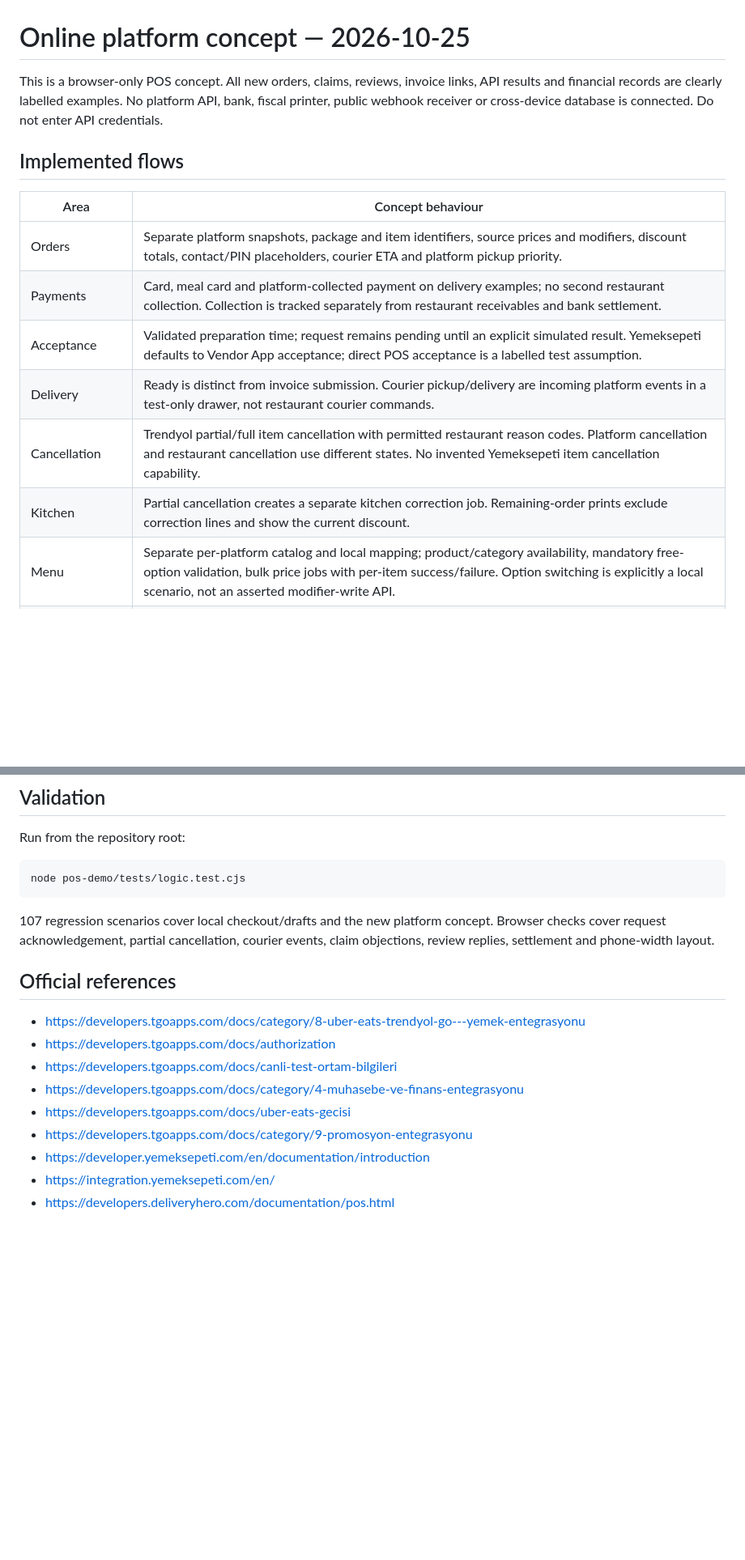
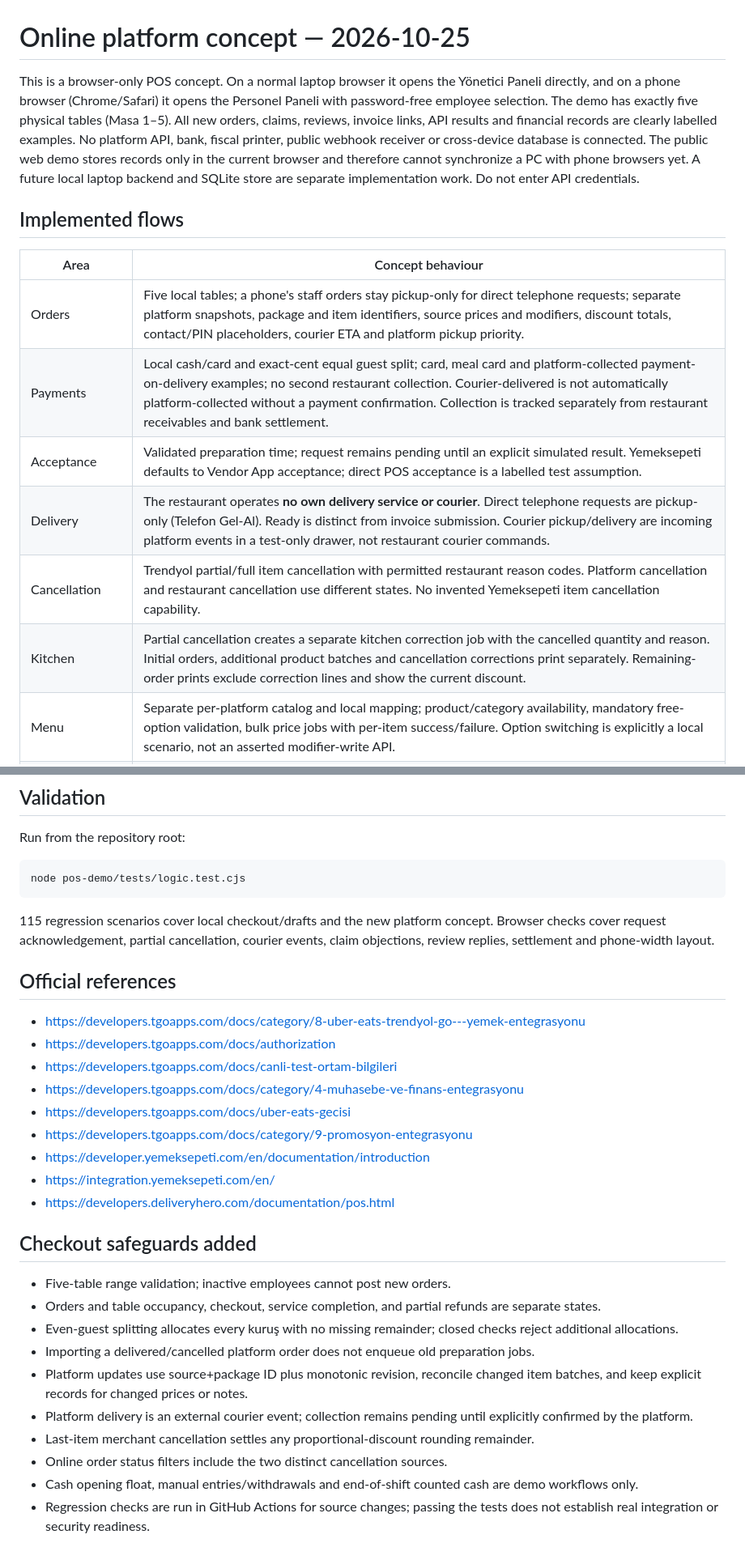
Before and after one commit to abdallahkhayroun00-crypto/brand-management-proposal, a Markdown page: pos-demo/PLATFORM_CONCEPT.md, 2 parts joined by grey strips. Shown at 81% size. GitHub-like rendering; blank space fills up the shorter version.

Commit message:
Document device-specific five-table operation and corrected POS and platform workflows

````diff
--- a/pos-demo/PLATFORM_CONCEPT.md
+++ b/pos-demo/PLATFORM_CONCEPT.md
@@ -1,17 +1,17 @@
 # Online platform concept — 2026-10-25
 
-This is a browser-only POS concept. All new orders, claims, reviews, invoice links, API results and financial records are clearly labelled examples. No platform API, bank, fiscal printer, public webhook receiver or cross-device database is connected. Do not enter API credentials.
+This is a browser-only POS concept. On a normal laptop browser it opens the Yönetici Paneli directly, and on a phone browser (Chrome/Safari) it opens the Personel Paneli with password-free employee selection. The demo has exactly five physical tables (Masa 1–5). All new orders, claims, reviews, invoice links, API results and financial records are clearly labelled examples. No platform API, bank, fiscal printer, public webhook receiver or cross-device database is connected. The public web demo stores records only in the current browser and therefore cannot synchronize a PC with phone browsers yet. A future local laptop backend and SQLite store are separate implementation work. Do not enter API credentials.
 
 ## Implemented flows
 
 | Area | Concept behaviour |
 | --- | --- |
-| Orders | Separate platform snapshots, package and item identifiers, source prices and modifiers, discount totals, contact/PIN placeholders, courier ETA and platform pickup priority. |
-| Payments | Card, meal card and platform-collected payment on delivery examples; no second restaurant collection. Collection is tracked separately from restaurant receivables and bank settlement. |
+| Orders | Five local tables; a phone's staff orders stay pickup-only for direct telephone requests; separate platform snapshots, package and item identifiers, source prices and modifiers, discount totals, contact/PIN placeholders, courier ETA and platform pickup priority. |
+| Payments | Local cash/card and exact-cent equal guest split; card, meal card and platform-collected payment-on-delivery examples; no second restaurant collection. Courier-delivered is not automatically platform-collected without a payment confirmation. Collection is tracked separately from restaurant receivables and bank settlement. |
 | Acceptance | Validated preparation time; request remains pending until an explicit simulated result. Yemeksepeti defaults to Vendor App acceptance; direct POS acceptance is a labelled test assumption. |
-| Delivery | Ready is distinct from invoice submission. Courier pickup/delivery are incoming platform events in a test-only drawer, not restaurant courier commands. |
+| Delivery | The restaurant operates **no own delivery service or courier**. Direct telephone requests are pickup-only (Telefon Gel-Al). Ready is distinct from invoice submission. Courier pickup/delivery are incoming platform events in a test-only drawer, not restaurant courier commands. |
 | Cancellation | Trendyol partial/full item cancellation with permitted restaurant reason codes. Platform cancellation and restaurant cancellation use different states. No invented Yemeksepeti item cancellation capability. |
-| Kitchen | Partial cancellation creates a separate kitchen correction job. Remaining-order prints exclude correction lines and show the current discount. |
+| Kitchen | Partial cancellation creates a separate kitchen correction job with the cancelled quantity and reason. Initial orders, additional product batches and cancellation corrections print separately. Remaining-order prints exclude correction lines and show the current discount. |
 | Menu | Separate per-platform catalog and local mapping; product/category availability, mandatory free-option validation, bulk price jobs with per-item success/failure. Option switching is explicitly a local scenario, not an asserted modifier-write API. |
 | Store | Example identifiers, acceptance mode, open/close requests, weekly hours including next-day midnight intervals and overlap validation. |
 | Claims | Item-level partial acceptance/objection, four-hour response deadline, refund/resend examples, evidence presence and unresolved platform review. Claim acceptance does not itself manufacture a cash refund. |
@@ -43,7 +43,7 @@ Run from the repository root:
 node pos-demo/tests/logic.test.cjs
 ```
 
-107 regression scenarios cover local checkout/drafts and the new platform concept. Browser checks cover request acknowledgement, partial cancellation, courier events, claim objections, review replies, settlement and phone-width layout.
+115 regression scenarios cover local checkout/drafts and the new platform concept. Browser checks cover request acknowledgement, partial cancellation, courier events, claim objections, review replies, settlement and phone-width layout.
 
 ## Official references
 
@@ -56,3 +56,16 @@ node pos-demo/tests/logic.test.cjs
 - https://developer.yemeksepeti.com/en/documentation/introduction
 - https://integration.yemeksepeti.com/en/
 - https://developers.deliveryhero.com/documentation/pos.html
+
+## Checkout safeguards added
+
+- Five-table range validation; inactive employees cannot post new orders.
+- Orders and table occupancy, checkout, service completion, and partial refunds are separate states.
+- Even-guest splitting allocates every kuruş with no missing remainder; closed checks reject additional allocations.
+- Importing a delivered/cancelled platform order does not enqueue old preparation jobs.
+- Platform updates use source+package ID plus monotonic revision, reconcile changed item batches, and keep explicit records for changed prices or notes.
+- Platform delivery is an external courier event; collection remains pending until explicitly confirmed by the platform.
+- Last-item merchant cancellation settles any proportional-discount rounding remainder.
+- Online order status filters include the two distinct cancellation sources.
+- Cash opening float, manual entries/withdrawals and end-of-shift counted cash are demo workflows only.
+- Regression checks are run in GitHub Actions for source changes; passing the tests does not establish real integration or security readiness.
````
Also changed, not shown: other parts of pos-demo/PLATFORM_CONCEPT.md (+1 -1 lines).
